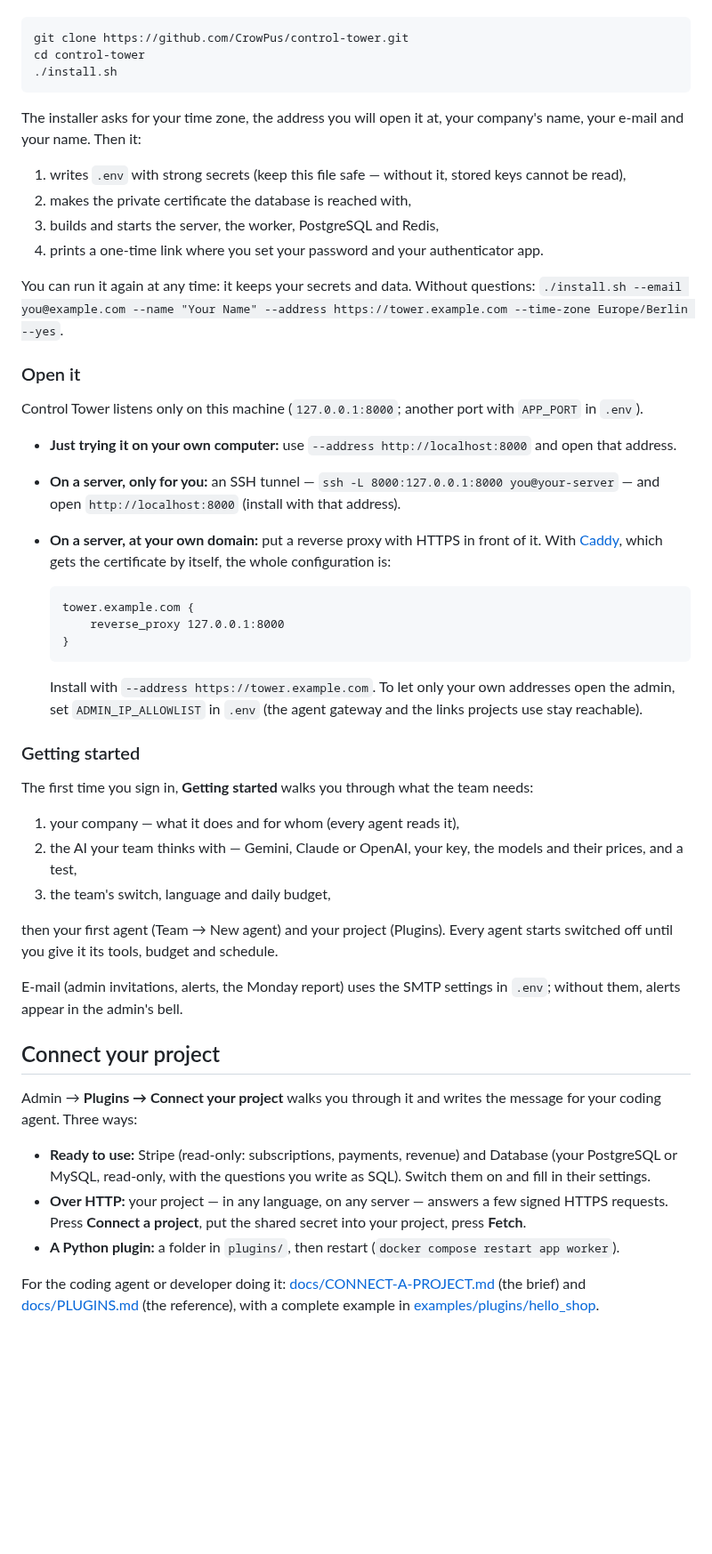
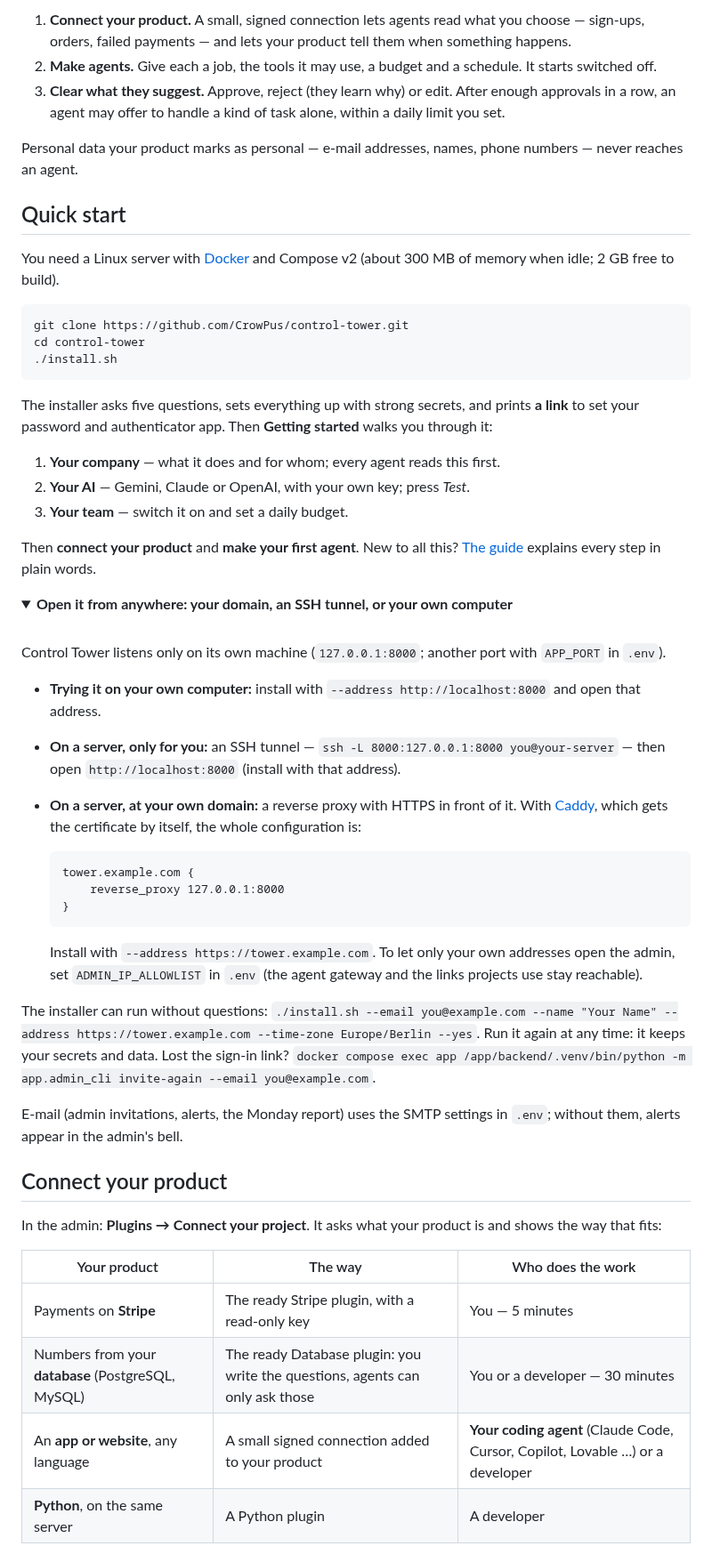
Before and after one commit to CrowPus/control-tower, a Markdown page: README.md, the part around one of its changes. Shown at 89% size. Rendered like a GitHub page; folded sections open; blank space fills up the shorter version.

````diff
--- a/README.md
+++ b/README.md
@@ -37,3 +82,15 @@ Tower uses about 300 MB of memory when idle; building it needs about 2 GB free a
+1. **Connect your product.** A small, signed connection lets agents read what you choose — sign-ups, orders, failed
+   payments — and lets your product tell them when something happens.
+2. **Make agents.** Give each a job, the tools it may use, a budget and a schedule. It starts switched off.
+3. **Clear what they suggest.** Approve, reject (they learn why) or edit. After enough approvals in a row, an agent may
+   offer to handle a kind of task alone, within a daily limit you set.
+
+Personal data your product marks as personal — e-mail addresses, names, phone numbers — never reaches an agent.
+
+## Quick start
+
+You need a Linux server with [Docker](https://docs.docker.com/engine/install/) and Compose v2 (about 300 MB of memory
+when idle; 2 GB free to build).
 
 ```bash
 git clone https://github.com/CrowPus/control-tower.git
@@ -41,25 +98,27 @@ cd control-tower
 ./install.sh
 ```
 
-The installer asks for your time zone, the address you will open it at, your company's name, your e-mail and your
-name. Then it:
+The installer asks five questions, sets everything up with strong secrets, and prints **a link** to set your password
+and authenticator app. Then **Getting started** walks you through it:
 
-1. writes `.env` with strong secrets (keep this file safe — without it, stored keys cannot be read),
-2. makes the private certificate the database is reached with,
-3. builds and starts the server, the worker, PostgreSQL and Redis,
-4. prints a one-time link where you set your password and your authenticator app.
+1. **Your company** — what it does and for whom; every agent reads this first.
+2. **Your AI** — Gemini, Claude or OpenAI, with your own key; press *Test*.
+3. **Your team** — switch it on and set a daily budget.
 
-You can run it again at any time: it keeps your secrets and data. Without questions:
-`./install.sh --email you@example.com --name "Your Name" --address https://tower.example.com --time-zone Europe/Berlin --yes`.
+Then **connect your product** and **make your first agent**. New to all this? [The guide](docs/GUIDE.md) explains every
+step in plain words.
 
-### Open it
+<details>
+<summary><b>Open it from anywhere: your domain, an SSH tunnel, or your own computer</b></summary>
 
-Control Tower listens only on this machine (`127.0.0.1:8000`; another port with `APP_PORT` in `.env`).
+<br>
 
-- **Just trying it on your own computer:** use `--address http://localhost:8000` and open that address.
-- **On a server, only for you:** an SSH tunnel — `ssh -L 8000:127.0.0.1:8000 you@your-server` — and open
+Control Tower listens only on its own machine (`127.0.0.1:8000`; another port with `APP_PORT` in `.env`).
+
+- **Trying it on your own computer:** install with `--address http://localhost:8000` and open that address.
+- **On a server, only for you:** an SSH tunnel — `ssh -L 8000:127.0.0.1:8000 you@your-server` — then open
   `http://localhost:8000` (install with that address).
-- **On a server, at your own domain:** put a reverse proxy with HTTPS in front of it. With [Caddy](https://caddyserver.com),
+- **On a server, at your own domain:** a reverse proxy with HTTPS in front of it. With [Caddy](https://caddyserver.com),
   which gets the certificate by itself, the whole configuration is:
 
   ```
@@ -71,31 +130,24 @@ Control Tower listens only on this machine (`127.0.0.1:8000`; another port with
   Install with `--address https://tower.example.com`. To let only your own addresses open the admin, set
   `ADMIN_IP_ALLOWLIST` in `.env` (the agent gateway and the links projects use stay reachable).
 
-### Getting started
-
-The first time you sign in, **Getting started** walks you through what the team needs:
-
-1. your company — what it does and for whom (every agent reads it),
-2. the AI your team thinks with — Gemini, Claude or OpenAI, your key, the models and their prices, and a test,
-3. the team's switch, language and daily budget,
-
-then your first agent (Team → New agent) and your project (Plugins). Every agent starts switched off until you give it
-its tools, budget and schedule.
+The installer can run without questions:
+`./install.sh --email you@example.com --name "Your Name" --address https://tower.example.com --time-zone Europe/Berlin --yes`.
+Run it again at any time: it keeps your secrets and data. Lost the sign-in link?
+`docker compose exec app /app/backend/.venv/bin/python -m app.admin_cli invite-again --email you@example.com`.
 
 E-mail (admin invitations, alerts, the Monday report) uses the SMTP settings in `.env`; without them, alerts appear in
 the admin's bell.
 
-## Connect your project
+</details>
 
-Admin → **Plugins → Connect your project** walks you through it and writes the message for your coding agent. Three ways:
+## Connect your product
 
-- **Ready to use:** Stripe (read-only: subscriptions, payments, revenue) and Database (your PostgreSQL or MySQL,
-  read-only, with the questions you write as SQL). Switch them on and fill in their settings.
-- **Over HTTP:** your project — in any language, on any server — answers a few signed HTTPS requests. Press
-  **Connect a project**, put the shared secret into your project, press **Fetch**.
-- **A Python plugin:** a folder in `plugins/`, then restart (`docker compose restart app worker`).
+In the admin: **Plugins → Connect your project**. It asks what your product is and shows the way that fits:
 
-For the coding agent or developer doing it: [docs/CONNECT-A-PROJECT.md](docs/CONNECT-A-PROJECT.md) (the brief) and
-[docs/PLUGINS.md](docs/PLUGINS.md) (the reference), with a complete example in
-[examples/plugins/hello_shop](examples/plugins/hello_shop/plugin.py).
+| Your product | The way | Who does the work |
+| --- | --- | --- |
+| Payments on **Stripe** | The ready Stripe plugin, with a read-only key | You — 5 minutes |
+| Numbers from your **database** (PostgreSQL, MySQL) | The ready Database plugin: you write the questions, agents can only ask those | You or a developer — 30 minutes |
+| An **app or website**, any language | A small signed connection added to your product | **Your coding agent** (Claude Code, Cursor, Copilot, Lovable …) or a developer |
+| **Python**, on the same server | A Python plugin | A developer |
 
````
Also changed, not shown: other parts of README.md (+115 -30 lines), docs/images/brain.jpg (added), docs/images/dashboard.png (added), docs/images/office.jpg (added).
